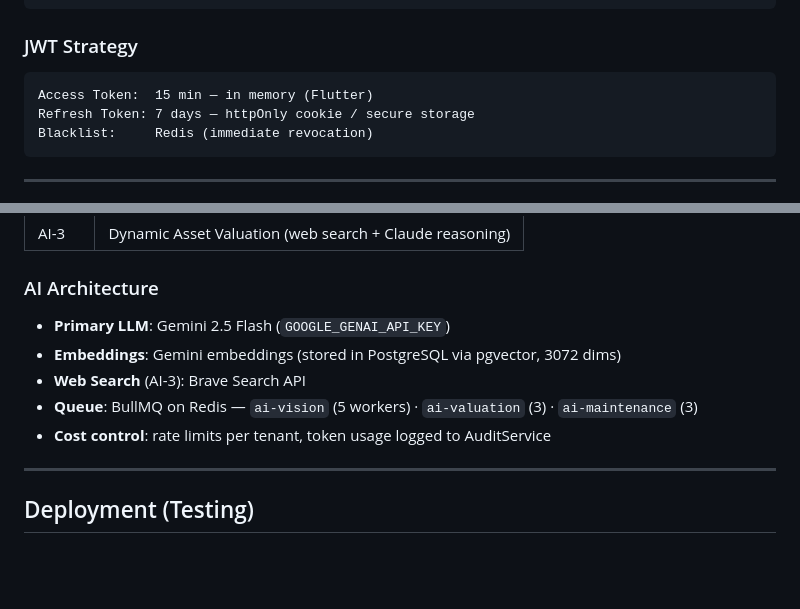
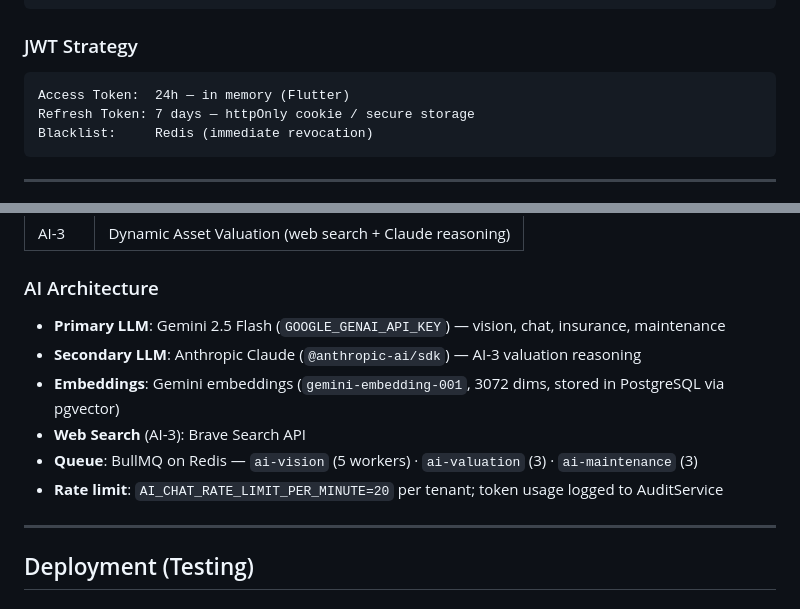
Before and after one commit to frpatino6/vaulted, a Markdown page: CLAUDE.md, 2 parts joined by grey strips. Drawn GitHub-style; blank space fills up the shorter version.

````diff
--- a/CLAUDE.md
+++ b/CLAUDE.md
@@ -178,7 +185,7 @@ tenants · users · audit_logs (NO UPDATE/DELETE) · insurance_policies
 
 ### JWT Strategy
 ```
-Access Token:  15 min — in memory (Flutter)
+Access Token:  24h — in memory (Flutter)
 Refresh Token: 7 days — httpOnly cookie / secure storage
 Blacklist:     Redis (immediate revocation)
 ```
@@ -207,11 +214,12 @@ Blacklist:     Redis (immediate revocation)
 | AI-3 | Dynamic Asset Valuation (web search + Claude reasoning) |
 
 ### AI Architecture
-- **Primary LLM**: Gemini 2.5 Flash (`GOOGLE_GENAI_API_KEY`)
-- **Embeddings**: Gemini embeddings (stored in PostgreSQL via pgvector, 3072 dims)
+- **Primary LLM**: Gemini 2.5 Flash (`GOOGLE_GENAI_API_KEY`) — vision, chat, insurance, maintenance
+- **Secondary LLM**: Anthropic Claude (`@anthropic-ai/sdk`) — AI-3 valuation reasoning
+- **Embeddings**: Gemini embeddings (`gemini-embedding-001`, 3072 dims, stored in PostgreSQL via pgvector)
 - **Web Search** (AI-3): Brave Search API
 - **Queue**: BullMQ on Redis — `ai-vision` (5 workers) · `ai-valuation` (3) · `ai-maintenance` (3)
-- **Cost control**: rate limits per tenant, token usage logged to AuditService
+- **Rate limit**: `AI_CHAT_RATE_LIMIT_PER_MINUTE=20` per tenant; token usage logged to AuditService
 
 ---
 
````
Also changed, not shown: other parts of CLAUDE.md (+51 -38 lines).
